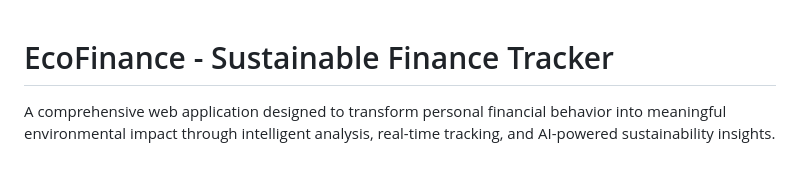
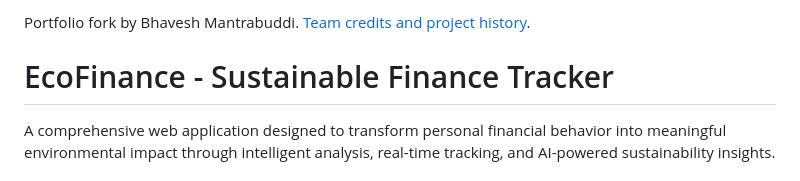
Before and after one commit to bhaveshmantrabuddi/SustainableEarthy, a Markdown page: README.md, the part around the change. Drawn GitHub-style.

```diff
--- a/README.md
+++ b/README.md
@@ -1,3 +1,5 @@
+Portfolio fork by Bhavesh Mantrabuddi. [Team credits and project history](PORTFOLIO.md).
+
 # EcoFinance - Sustainable Finance Tracker
 
 A comprehensive web application designed to transform personal financial behavior into meaningful environmental impact through intelligent analysis, real-time tracking, and AI-powered sustainability insights.
```
Also changed, not shown: PORTFOLIO.md (added, +25 -0 lines).
